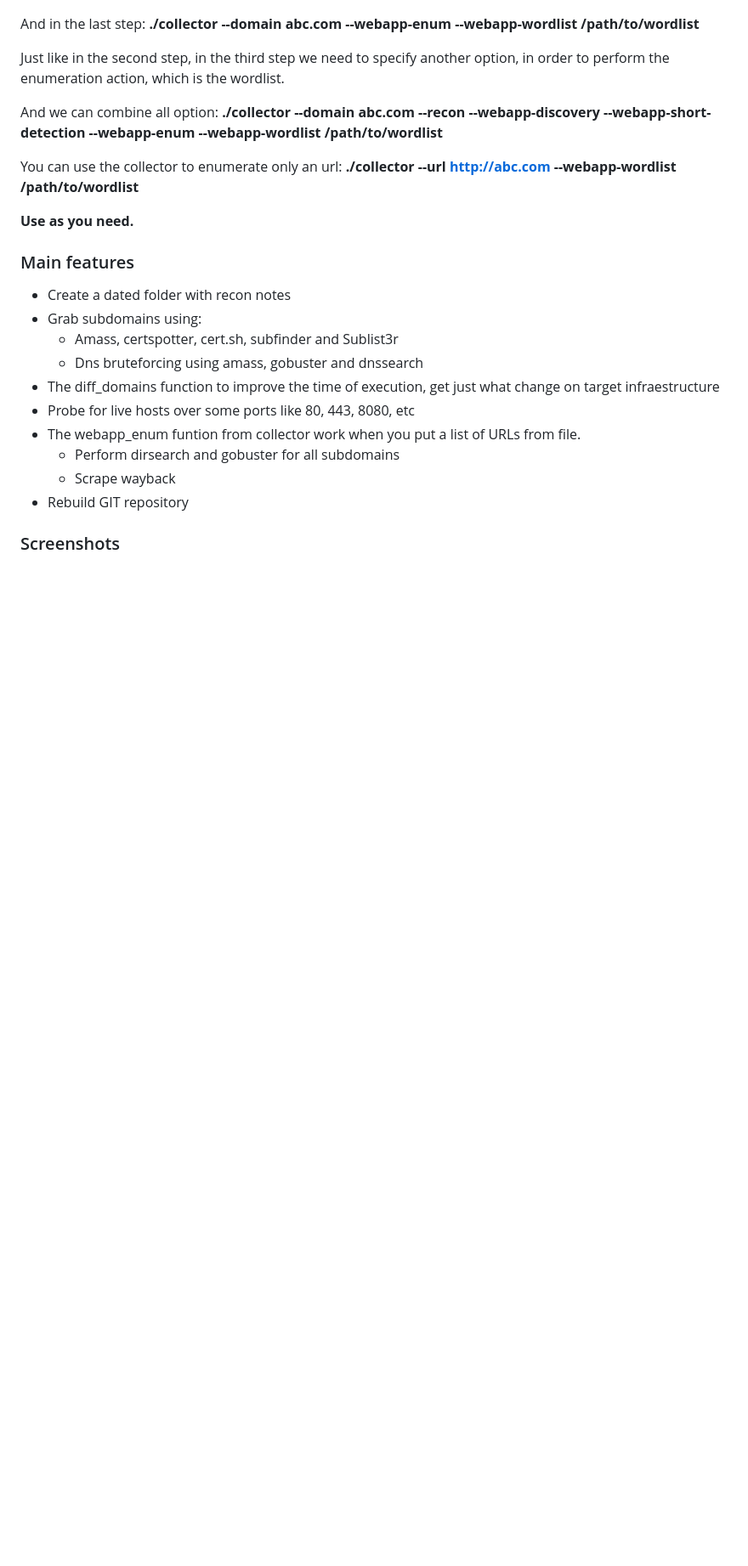
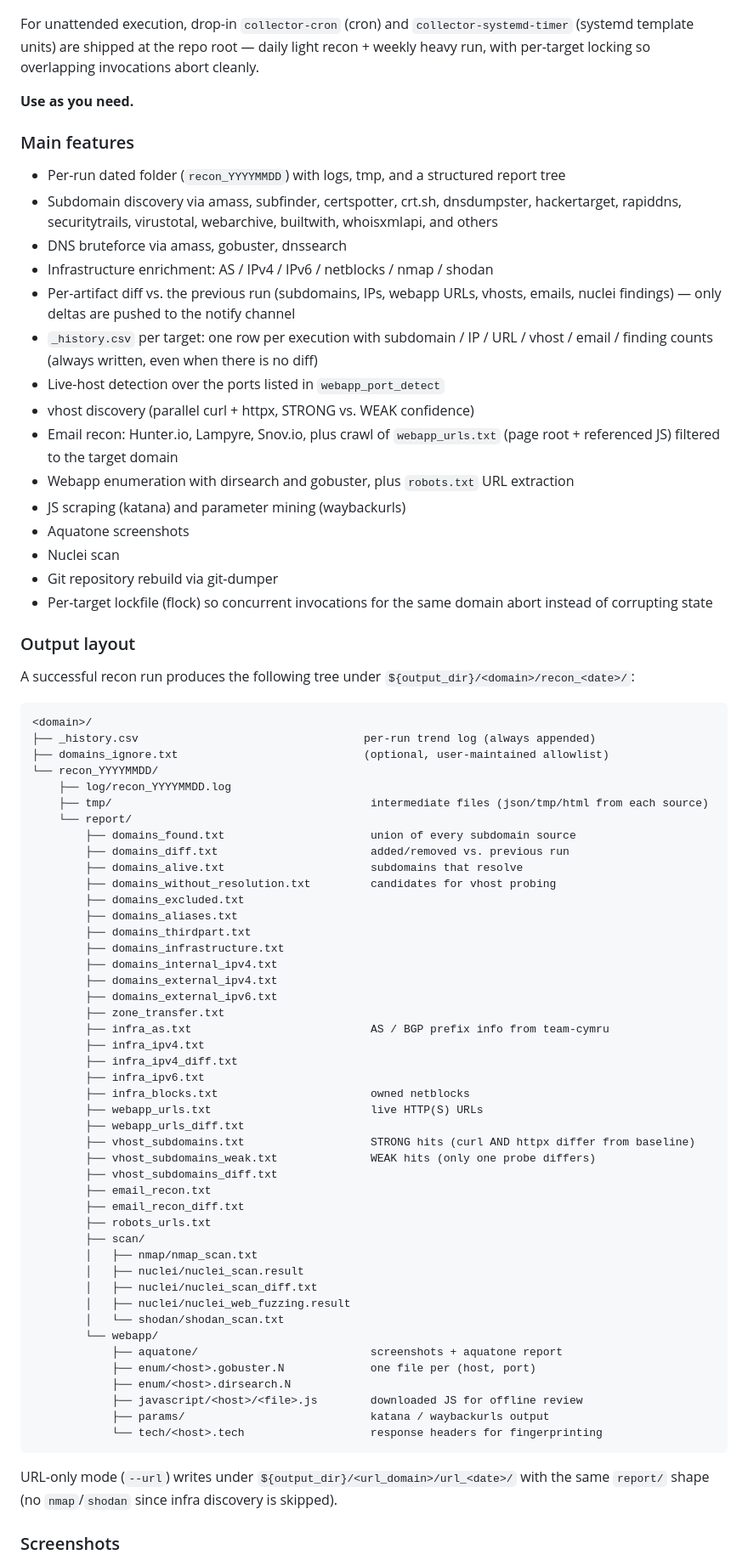
Before and after one commit to skateforever/collector, a Markdown page: README.md, the part around one of its changes. Shown at 85% size. GitHub-like rendering; blank space fills up the shorter version.

Commit message:
docs: refresh README with output layout and current flag examples

````diff
--- a/README.md
+++ b/README.md
@@ -75,28 +85,81 @@ To see which ports you want to analyze, check the **collector.cfg** file and vie
 
 ![collector-help.png](https://raw.githubusercontent.com/skateforever/collector/main/demo/collector-help.png) </br>
 
-And in the last step: **./collector --domain abc.com --webapp-enum --webapp-wordlist /path/to/wordlist**</br>
-
-Just like in the second step, in the third step we need to specify another option, in order to perform the enumeration action, which is the wordlist.</br>
-
-And we can combine all option: **./collector --domain abc.com --recon --webapp-discovery --webapp-short-detection --webapp-enum --webapp-wordlist /path/to/wordlist**</br>
-
-You can use the collector to enumerate only an url: **./collector --url http://abc.com --webapp-wordlist /path/to/wordlist**
+For unattended execution, drop-in `collector-cron` (cron) and `collector-systemd-timer` (systemd template units) are shipped at the repo root — daily light recon + weekly heavy run, with per-target locking so overlapping invocations abort cleanly.
 
 **Use as you need.**
 
 ### Main features
 
-- Create a dated folder with recon notes
-- Grab subdomains using:
-  - Amass, certspotter, cert.sh, subfinder and Sublist3r
-  - Dns bruteforcing using amass, gobuster and dnssearch
-- The diff\_domains function to improve the time of execution, get just what change on target infraestructure
-- Probe for live hosts over some ports like 80, 443, 8080, etc
-- The webapp\_enum funtion from collector work when you put a list of URLs from file.
-  - Perform dirsearch and gobuster for all subdomains
-  - Scrape wayback
-- Rebuild GIT repository
+- Per-run dated folder (`recon_YYYYMMDD`) with logs, tmp, and a structured report tree
+- Subdomain discovery via amass, subfinder, certspotter, crt.sh, dnsdumpster, hackertarget, rapiddns, securitytrails, virustotal, webarchive, builtwith, whoisxmlapi, and others
+- DNS bruteforce via amass, gobuster, dnssearch
+- Infrastructure enrichment: AS / IPv4 / IPv6 / netblocks / nmap / shodan
+- Per-artifact diff vs. the previous run (subdomains, IPs, webapp URLs, vhosts, emails, nuclei findings) — only deltas are pushed to the notify channel
+- `_history.csv` per target: one row per execution with subdomain / IP / URL / vhost / email / finding counts (always written, even when there is no diff)
+- Live-host detection over the ports listed in `webapp_port_detect`
+- vhost discovery (parallel curl + httpx, STRONG vs. WEAK confidence)
+- Email recon: Hunter.io, Lampyre, Snov.io, plus crawl of `webapp_urls.txt` (page root + referenced JS) filtered to the target domain
+- Webapp enumeration with dirsearch and gobuster, plus `robots.txt` URL extraction
+- JS scraping (katana) and parameter mining (waybackurls)
+- Aquatone screenshots
+- Nuclei scan
+- Git repository rebuild via git-dumper
+- Per-target lockfile (flock) so concurrent invocations for the same domain abort instead of corrupting state
+
+### Output layout
+
+A successful recon run produces the following tree under `${output_dir}/<domain>/recon_<date>/`:
+
+```
+<domain>/
+├── _history.csv                                  per-run trend log (always appended)
+├── domains_ignore.txt                            (optional, user-maintained allowlist)
+└── recon_YYYYMMDD/
+    ├── log/recon_YYYYMMDD.log
+    ├── tmp/                                       intermediate files (json/tmp/html from each source)
+    └── report/
+        ├── domains_found.txt                      union of every subdomain source
+        ├── domains_diff.txt                       added/removed vs. previous run
+        ├── domains_alive.txt                      subdomains that resolve
+        ├── domains_without_resolution.txt         candidates for vhost probing
+        ├── domains_excluded.txt
+        ├── domains_aliases.txt
+        ├── domains_thirdpart.txt
+        ├── domains_infrastructure.txt
+        ├── domains_internal_ipv4.txt
+        ├── domains_external_ipv4.txt
+        ├── domains_external_ipv6.txt
+        ├── zone_transfer.txt
+        ├── infra_as.txt                           AS / BGP prefix info from team-cymru
+        ├── infra_ipv4.txt
+        ├── infra_ipv4_diff.txt
+        ├── infra_ipv6.txt
+        ├── infra_blocks.txt                       owned netblocks
+        ├── webapp_urls.txt                        live HTTP(S) URLs
+        ├── webapp_urls_diff.txt
+        ├── vhost_subdomains.txt                   STRONG hits (curl AND httpx differ from baseline)
+        ├── vhost_subdomains_weak.txt              WEAK hits (only one probe differs)
+        ├── vhost_subdomains_diff.txt
+        ├── email_recon.txt
+        ├── email_recon_diff.txt
+        ├── robots_urls.txt
+        ├── scan/
+        │   ├── nmap/nmap_scan.txt
+        │   ├── nuclei/nuclei_scan.result
+        │   ├── nuclei/nuclei_scan_diff.txt
+        │   ├── nuclei/nuclei_web_fuzzing.result
+        │   └── shodan/shodan_scan.txt
+        └── webapp/
+            ├── aquatone/                          screenshots + aquatone report
+            ├── enum/<host>.gobuster.N             one file per (host, port)
+            ├── enum/<host>.dirsearch.N
+            ├── javascript/<host>/<file>.js        downloaded JS for offline review
+            ├── params/                            katana / waybackurls output
+            └── tech/<host>.tech                   response headers for fingerprinting
+```
+
+URL-only mode (`--url`) writes under `${output_dir}/<url_domain>/url_<date>/` with the same `report/` shape (no `nmap`/`shodan` since infra discovery is skipped).
 
 ### Screenshots
 
````
Also changed, not shown: other parts of README.md (+14 -4 lines).
